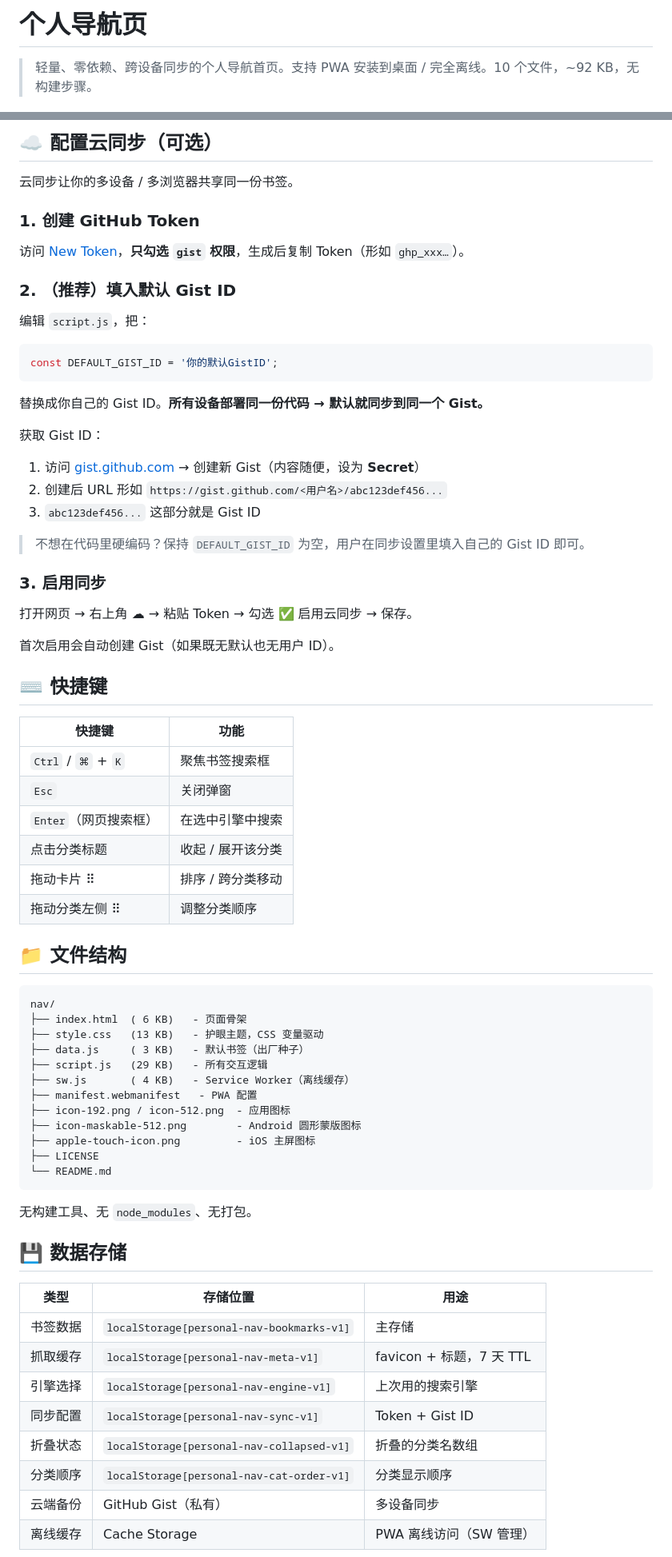
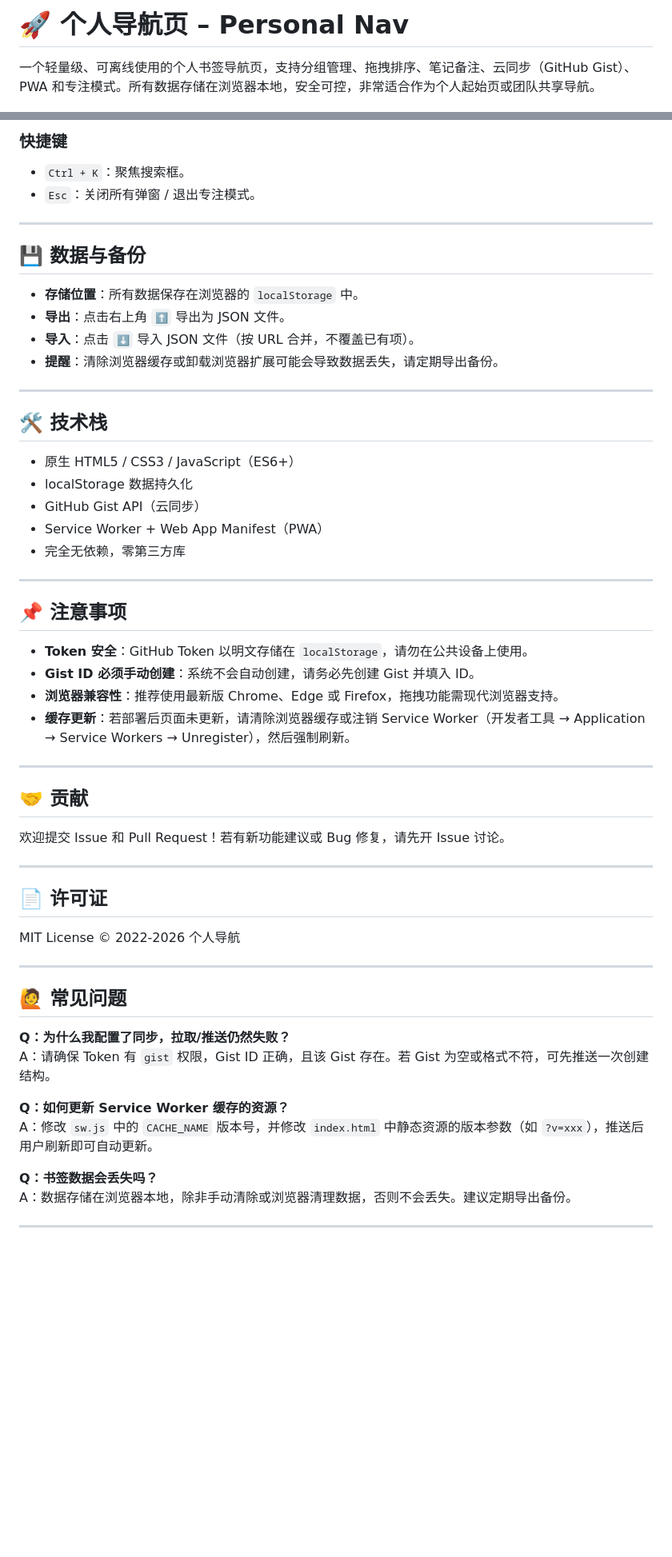
Before and after one commit to vestjin/nav, a Markdown page: README.md, 2 parts joined by grey strips. Shown at 80% size. Rendered like a GitHub page; blank space fills up the shorter version.

````diff
--- a/README.md
+++ b/README.md
@@ -1,4 +1,4 @@
-# 个人导航页
+# 🚀 个人导航页 – Personal Nav
 
-> 轻量、零依赖、跨设备同步的个人导航首页。支持 PWA 安装到桌面 / 完全离线。10 个文件，~92 KB，无构建步骤。
+一个轻量级、可离线使用的个人书签导航页，支持分组管理、拖拽排序、笔记备注、云同步（GitHub Gist）、PWA 和专注模式。所有数据存储在浏览器本地，安全可控，非常适合作为个人起始页或团队共享导航。
 
@@ -76,75 +75,54 @@ git push -u origin main
 
-## ☁️ 配置云同步（可选）
+### 快捷键
+- `Ctrl + K`：聚焦搜索框。
+- `Esc`：关闭所有弹窗 / 退出专注模式。
 
-云同步让你的多设备 / 多浏览器共享同一份书签。
+---
 
-### 1. 创建 GitHub Token
+## 💾 数据与备份
+- **存储位置**：所有数据保存在浏览器的 `localStorage` 中。
+- **导出**：点击右上角 `⬆` 导出为 JSON 文件。
+- **导入**：点击 `⬇` 导入 JSON 文件（按 URL 合并，不覆盖已有项）。
+- **提醒**：清除浏览器缓存或卸载浏览器扩展可能会导致数据丢失，请定期导出备份。
 
-访问 [New Token](https://github.com/settings/tokens/new?scopes=gist&description=Personal%20Nav%20Sync)，**只勾选 `gist` 权限**，生成后复制 Token（形如 `ghp_xxx…`）。
+---
 
-### 2. （推荐）填入默认 Gist ID
+## 🛠 技术栈
+- 原生 HTML5 / CSS3 / JavaScript（ES6+）
+- localStorage 数据持久化
+- GitHub Gist API（云同步）
+- Service Worker + Web App Manifest（PWA）
+- 完全无依赖，零第三方库
 
-编辑 `script.js`，把：
+---
 
-```js
-const DEFAULT_GIST_ID = '你的默认GistID';
-```
+## 📌 注意事项
+- **Token 安全**：GitHub Token 以明文存储在 `localStorage`，请勿在公共设备上使用。
+- **Gist ID 必须手动创建**：系统不会自动创建，请务必先创建 Gist 并填入 ID。
+- **浏览器兼容性**：推荐使用最新版 Chrome、Edge 或 Firefox，拖拽功能需现代浏览器支持。
+- **缓存更新**：若部署后页面未更新，请清除浏览器缓存或注销 Service Worker（开发者工具 → Application → Service Workers → Unregister），然后强制刷新。
 
-替换成你自己的 Gist ID。**所有设备部署同一份代码 → 默认就同步到同一个 Gist。**
+---
 
-获取 Gist ID：
-1. 访问 [gist.github.com](https://gist.github.com) → 创建新 Gist（内容随便，设为 **Secret**）
-2. 创建后 URL 形如 `https://gist.github.com/<用户名>/abc123def456...`
-3. `abc123def456...` 这部分就是 Gist ID
+## 🤝 贡献
+欢迎提交 Issue 和 Pull Request！若有新功能建议或 Bug 修复，请先开 Issue 讨论。
 
-> 不想在代码里硬编码？保持 `DEFAULT_GIST_ID` 为空，用户在同步设置里填入自己的 Gist ID 即可。
+---
 
-### 3. 启用同步
+## 📄 许可证
+MIT License © 2022-2026 个人导航
 
-打开网页 → 右上角 **☁** → 粘贴 Token → 勾选 ✅ 启用云同步 → 保存。
+---
 
-首次启用会自动创建 Gist（如果既无默认也无用户 ID）。
+## 🙋 常见问题
+**Q：为什么我配置了同步，拉取/推送仍然失败？**
+A：请确保 Token 有 `gist` 权限，Gist ID 正确，且该 Gist 存在。若 Gist 为空或格式不符，可先推送一次创建结构。
 
-## ⌨️ 快捷键
+**Q：如何更新 Service Worker 缓存的资源？**
+A：修改 `sw.js` 中的 `CACHE_NAME` 版本号，并修改 `index.html` 中静态资源的版本参数（如 `?v=xxx`），推送后用户刷新即可自动更新。
 
-| 快捷键 | 功能 |
-| --- | --- |
-| `Ctrl` / `⌘` + `K` | 聚焦书签搜索框 |
-| `Esc` | 关闭弹窗 |
-| `Enter`（网页搜索框） | 在选中引擎中搜索 |
-| 点击分类标题 | 收起 / 展开该分类 |
-| 拖动卡片 ⠿ | 排序 / 跨分类移动 |
-| 拖动分类左侧 ⠿ | 调整分类顺序 |
+**Q：书签数据会丢失吗？**
+A：数据存储在浏览器本地，除非手动清除或浏览器清理数据，否则不会丢失。建议定期导出备份。
 
-## 📁 文件结构
+---
 
-```
-nav/
-├── index.html  ( 6 KB)   - 页面骨架
-├── style.css   (13 KB)   - 护眼主题，CSS 变量驱动
-├── data.js     ( 3 KB)   - 默认书签（出厂种子）
-├── script.js   (29 KB)   - 所有交互逻辑
-├── sw.js       ( 4 KB)   - Service Worker（离线缓存）
-├── manifest.webmanifest   - PWA 配置
-├── icon-192.png / icon-512.png  - 应用图标
-├── icon-maskable-512.png        - Android 圆形蒙版图标
-├── apple-touch-icon.png         - iOS 主屏图标
-├── LICENSE
-└── README.md
-```
-
-无构建工具、无 `node_modules`、无打包。
-
-## 💾 数据存储
-
-| 类型 | 存储位置 | 用途 |
-| --- | --- | --- |
-| 书签数据 | `localStorage[personal-nav-bookmarks-v1]` | 主存储 |
-| 抓取缓存 | `localStorage[personal-nav-meta-v1]` | favicon + 标题，7 天 TTL |
-| 引擎选择 | `localStorage[personal-nav-engine-v1]` | 上次用的搜索引擎 |
-| 同步配置 | `localStorage[personal-nav-sync-v1]` | Token + Gist ID |
-| 折叠状态 | `localStorage[personal-nav-collapsed-v1]` | 折叠的分类名数组 |
-| 分类顺序 | `localStorage[personal-nav-cat-order-v1]` | 分类显示顺序 |
-| 云端备份 | GitHub Gist（私有） | 多设备同步 |
-| 离线缓存 | Cache Storage | PWA 离线访问（SW 管理） |
-
````
Also changed, not shown: other parts of README.md (+52 -194 lines).
